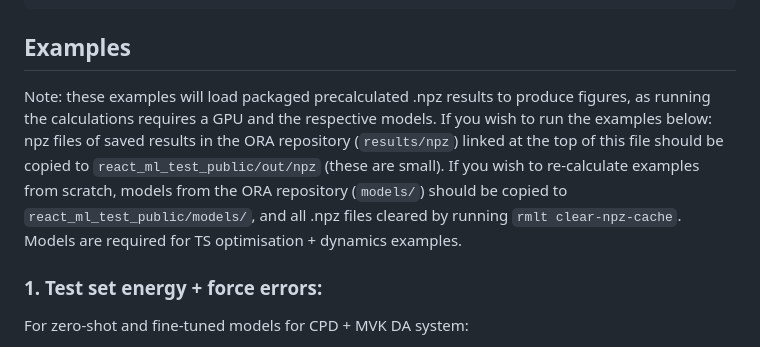
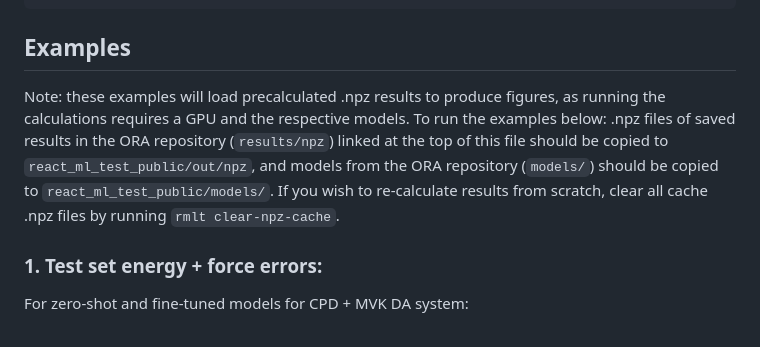
Before and after one commit to duartegroup/react_ml_test, a Markdown page: README.md, the part around the change. Rendered like a GitHub page.

```diff
--- a/README.md
+++ b/README.md
@@ -52,7 +52,7 @@ python -m react_ml_test_public.scripts.run_test_set_comparison
 
 ## Examples
 
-Note: these examples will load packaged precalculated .npz results to produce figures, as running the calculations requires a GPU and the respective models. If you wish to run the examples below: npz files of saved results in the ORA repository (`results/npz`) linked at the top of this file should be copied to `react_ml_test_public/out/npz` (these are small). If you wish to re-calculate examples from scratch, models from the ORA repository (`models/`) should be copied to `react_ml_test_public/models/`, and all .npz files cleared by running `rmlt clear-npz-cache`. Models are required for TS optimisation + dynamics examples.
+Note: these examples will load precalculated .npz results to produce figures, as running the calculations requires a GPU and the respective models. To run the examples below: .npz files of saved results in the ORA repository (`results/npz`) linked at the top of this file should be copied to `react_ml_test_public/out/npz`, and models from the ORA repository (`models/`) should be copied to `react_ml_test_public/models/`. If you wish to re-calculate results from scratch, clear all cache .npz files by running `rmlt clear-npz-cache`.
 
 ### 1. Test set energy + force errors:
 
```
Also changed, not shown: img/eg_1.png (added).
